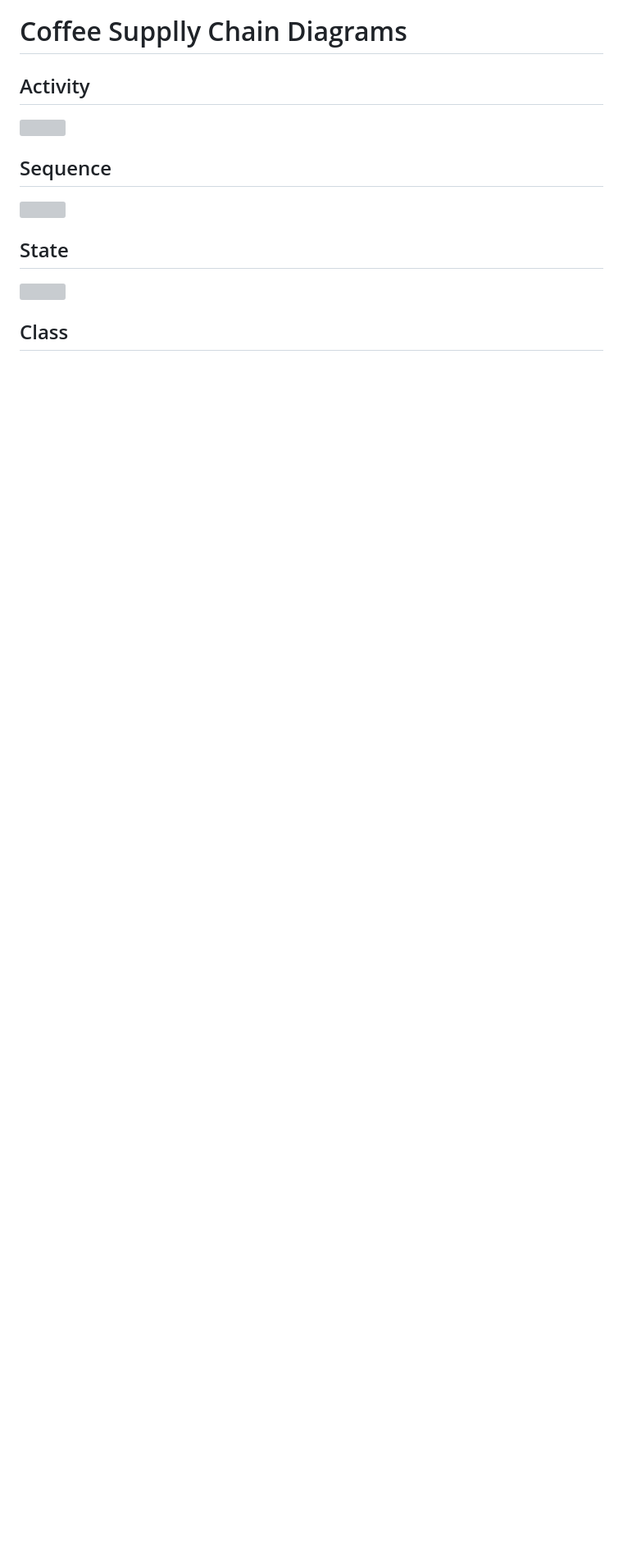
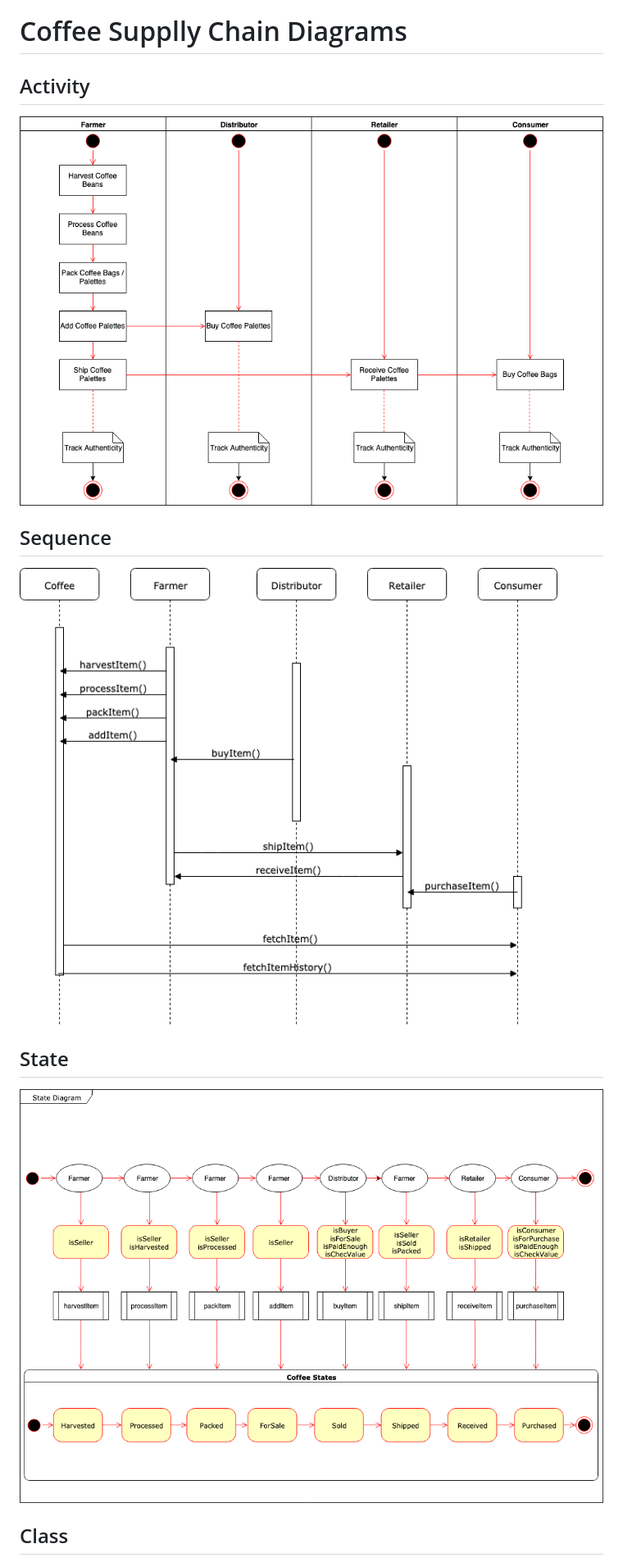
Before and after one commit to carltonj2000/coffee-supplychain-dapp, a Markdown page: README.md, the part around the change printed below. Shown: that part at 82% size. Rendered like a GitHub page; pictures changed too: images/CoffeeActivity.png (added), images/CoffeeSequence.png (added), images/CoffeeState.png (added); blank space fills up the shorter version; grey boxes are pictures that could not be loaded.

Commit message:
update activity diagram and use png instead of svg

```diff
--- a/README.md
+++ b/README.md
@@ -12,15 +12,15 @@ The goal of this DAPP is to track a coffee supply chain.
 
 ## Activity
 
-![](images/CoffeeActivity.svg)
+![](images/CoffeeActivity.png)
 
 ## Sequence
 
-![](images/CoffeeSequence.svg)
+![](images/CoffeeSequence.png)
 
 ## State
 
-![](images/CoffeeState.svg)
+![](images/CoffeeState.png)
 
 ## Class
 
```
Also changed, not shown: other parts of README.md (+1 -1 lines), images/CoffeeClass.png (added).
